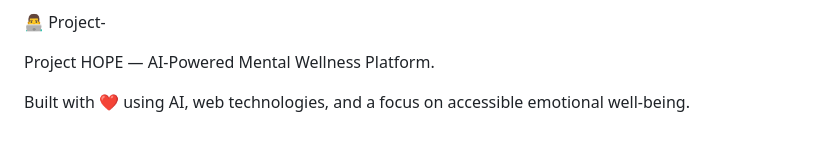
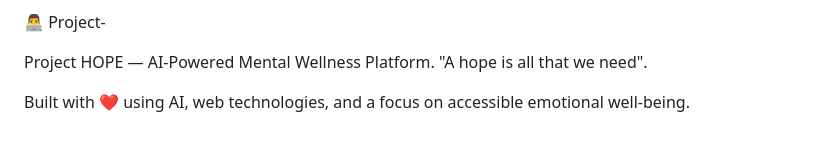
Before and after one commit to SuyashNaik-ops/Project-HOPE, a Markdown page: README.md, the part around the change. Rendered like a GitHub page.

Commit message:
Update project description in README.md

```diff
--- a/README.md
+++ b/README.md
@@ -165,5 +165,6 @@ this project is a complete mental health wellness ecosystem
 👨‍💻 Project-
 
 Project HOPE — AI-Powered Mental Wellness Platform.
+"A hope is all that we need".
 
 Built with ❤️ using AI, web technologies, and a focus on accessible emotional well-being.
```
